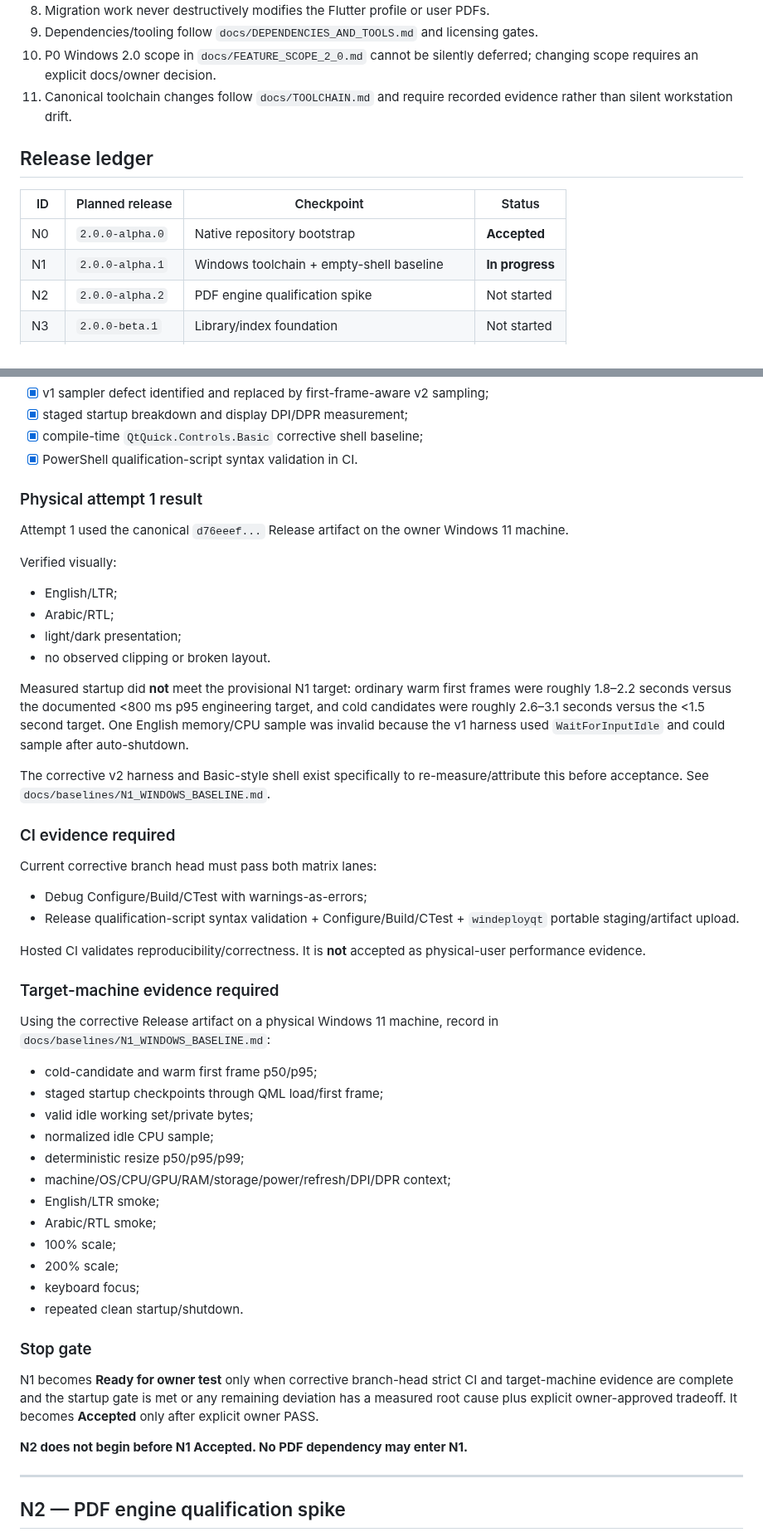
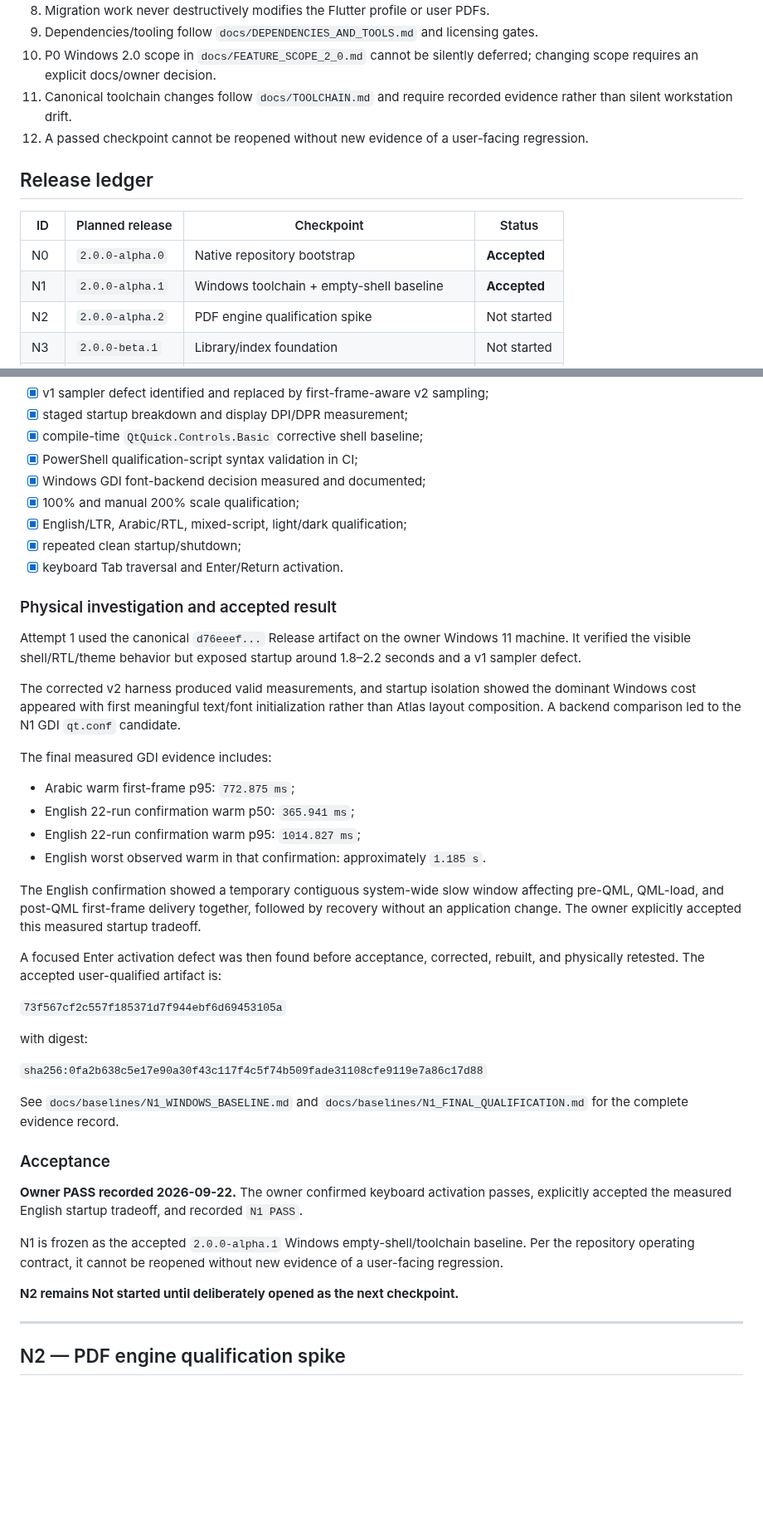
Before and after one commit to AbubakarYasir/Atlas-Reader, a Markdown page: CHECKPOINTS.md, 2 parts joined by grey strips. Shown at 83% size. Rendered like a GitHub page; blank space fills up the shorter version.

Commit message:
docs: mark N1 checkpoint accepted

```diff
--- a/CHECKPOINTS.md
+++ b/CHECKPOINTS.md
@@ -33,13 +33,14 @@ N1 cannot become **Ready for owner test** until strict Debug + Release branch-he
 9. Dependencies/tooling follow `docs/DEPENDENCIES_AND_TOOLS.md` and licensing gates.
 10. P0 Windows 2.0 scope in `docs/FEATURE_SCOPE_2_0.md` cannot be silently deferred; changing scope requires an explicit docs/owner decision.
 11. Canonical toolchain changes follow `docs/TOOLCHAIN.md` and require recorded evidence rather than silent workstation drift.
+12. A passed checkpoint cannot be reopened without new evidence of a user-facing regression.
 
 ## Release ledger
 
 | ID | Planned release | Checkpoint | Status |
 |---|---|---|---|
 | N0 | `2.0.0-alpha.0` | Native repository bootstrap | **Accepted** |
-| N1 | `2.0.0-alpha.1` | Windows toolchain + empty-shell baseline | **In progress** |
+| N1 | `2.0.0-alpha.1` | Windows toolchain + empty-shell baseline | **Accepted** |
 | N2 | `2.0.0-alpha.2` | PDF engine qualification spike | Not started |
 | N3 | `2.0.0-beta.1` | Library/index foundation | Not started |
 | N4 | `2.0.0-beta.2` | Native reader foundation | Not started |
@@ -127,54 +128,45 @@ Qt 6.10.3 is the alpha reproducibility pin because unauthenticated public `aqtin
 - [x] v1 sampler defect identified and replaced by first-frame-aware v2 sampling;
 - [x] staged startup breakdown and display DPI/DPR measurement;
 - [x] compile-time `QtQuick.Controls.Basic` corrective shell baseline;
-- [x] PowerShell qualification-script syntax validation in CI.
+- [x] PowerShell qualification-script syntax validation in CI;
+- [x] Windows GDI font-backend decision measured and documented;
+- [x] 100% and manual 200% scale qualification;
+- [x] English/LTR, Arabic/RTL, mixed-script, light/dark qualification;
+- [x] repeated clean startup/shutdown;
+- [x] keyboard Tab traversal and Enter/Return activation.
 
-### Physical attempt 1 result
+### Physical investigation and accepted result
 
-Attempt 1 used the canonical `d76eeef...` Release artifact on the owner Windows 11 machine.
+Attempt 1 used the canonical `d76eeef...` Release artifact on the owner Windows 11 machine. It verified the visible shell/RTL/theme behavior but exposed startup around 1.8–2.2 seconds and a v1 sampler defect.
 
-Verified visually:
+The corrected v2 harness produced valid measurements, and startup isolation showed the dominant Windows cost appeared with first meaningful text/font initialization rather than Atlas layout composition. A backend comparison led to the N1 GDI `qt.conf` candidate.
 
-- English/LTR;
-- Arabic/RTL;
-- light/dark presentation;
-- no observed clipping or broken layout.
+The final measured GDI evidence includes:
 
-Measured startup did **not** meet the provisional N1 target: ordinary warm first frames were roughly 1.8–2.2 seconds versus the documented <800 ms p95 engineering target, and cold candidates were roughly 2.6–3.1 seconds versus the <1.5 second target. One English memory/CPU sample was invalid because the v1 harness used `WaitForInputIdle` and could sample after auto-shutdown.
+- Arabic warm first-frame p95: `772.875 ms`;
+- English 22-run confirmation warm p50: `365.941 ms`;
+- English 22-run confirmation warm p95: `1014.827 ms`;
+- English worst observed warm in that confirmation: approximately `1.185 s`.
 
-The corrective v2 harness and Basic-style shell exist specifically to re-measure/attribute this before acceptance. See `docs/baselines/N1_WINDOWS_BASELINE.md`.
+The English confirmation showed a temporary contiguous system-wide slow window affecting pre-QML, QML-load, and post-QML first-frame delivery together, followed by recovery without an application change. The owner explicitly accepted this measured startup tradeoff.
 
-### CI evidence required
+A focused Enter activation defect was then found before acceptance, corrected, rebuilt, and physically retested. The accepted user-qualified artifact is:
 
-Current corrective branch head must pass both matrix lanes:
+`73f567cf2c557f185371d7f944ebf6d69453105a`
 
-- Debug Configure/Build/CTest with warnings-as-errors;
-- Release qualification-script syntax validation + Configure/Build/CTest + `windeployqt` portable staging/artifact upload.
+with digest:
 
-Hosted CI validates reproducibility/correctness. It is **not** accepted as physical-user performance evidence.
+`sha256:0fa2b638c5e17e90a30f43c117f4c5f74b509fade31108cfe9119e7a86c17d88`
 
-### Target-machine evidence required
+See `docs/baselines/N1_WINDOWS_BASELINE.md` and `docs/baselines/N1_FINAL_QUALIFICATION.md` for the complete evidence record.
 
-Using the corrective Release artifact on a physical Windows 11 machine, record in `docs/baselines/N1_WINDOWS_BASELINE.md`:
+### Acceptance
 
-- cold-candidate and warm first frame p50/p95;
-- staged startup checkpoints through QML load/first frame;
-- valid idle working set/private bytes;
-- normalized idle CPU sample;
-- deterministic resize p50/p95/p99;
-- machine/OS/CPU/GPU/RAM/storage/power/refresh/DPI/DPR context;
-- English/LTR smoke;
-- Arabic/RTL smoke;
-- 100% scale;
-- 200% scale;
-- keyboard focus;
-- repeated clean startup/shutdown.
+**Owner PASS recorded 2026-09-22.** The owner confirmed keyboard activation passes, explicitly accepted the measured English startup tradeoff, and recorded `N1 PASS`.
 
-### Stop gate
+N1 is frozen as the accepted `2.0.0-alpha.1` Windows empty-shell/toolchain baseline. Per the repository operating contract, it cannot be reopened without new evidence of a user-facing regression.
 
-N1 becomes **Ready for owner test** only when corrective branch-head strict CI and target-machine evidence are complete and the startup gate is met or any remaining deviation has a measured root cause plus explicit owner-approved tradeoff. It becomes **Accepted** only after explicit owner PASS.
-
-**N2 does not begin before N1 Accepted. No PDF dependency may enter N1.**
+**N2 remains Not started until deliberately opened as the next checkpoint.**
 
 ---
 
```
Also changed, not shown: other parts of CHECKPOINTS.md (+3 -3 lines).
